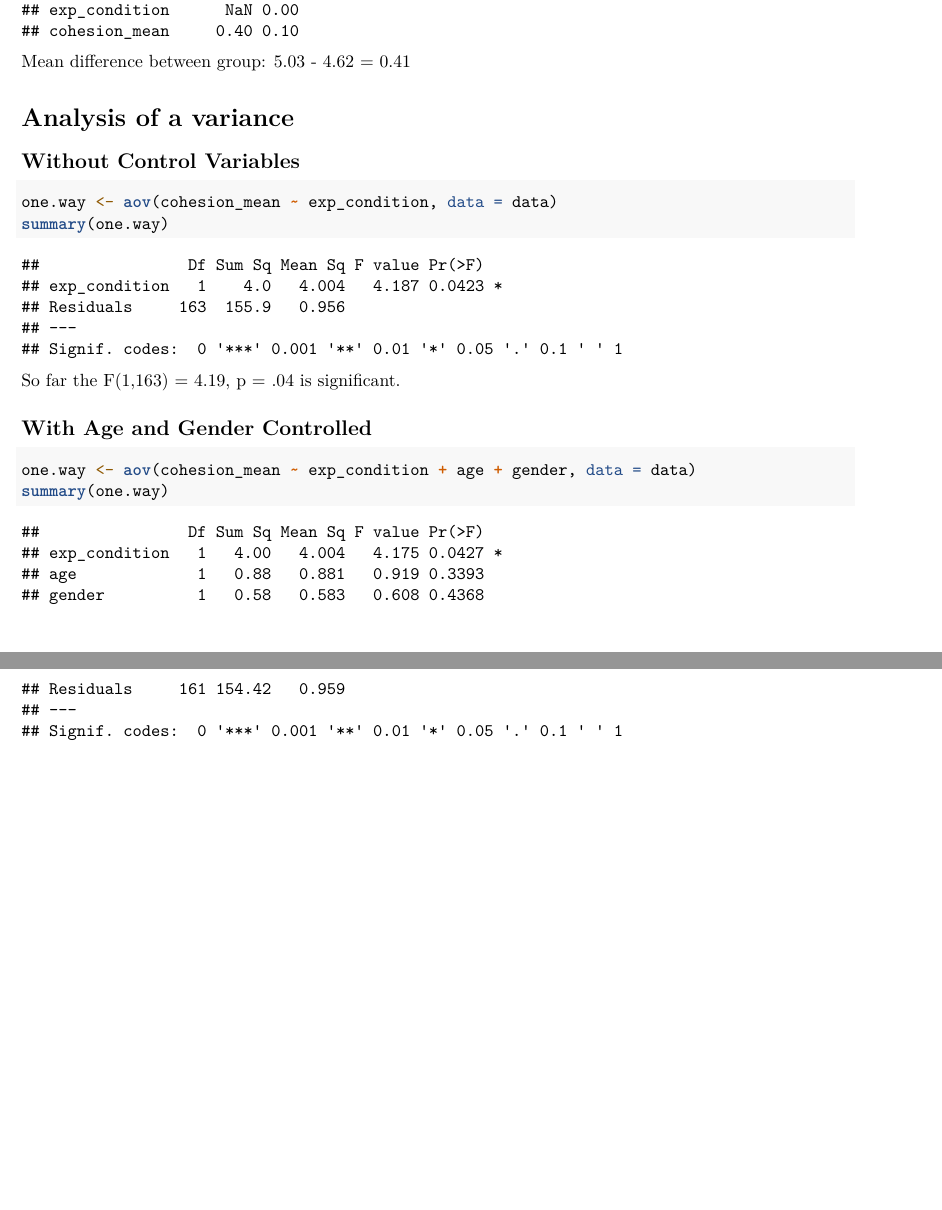
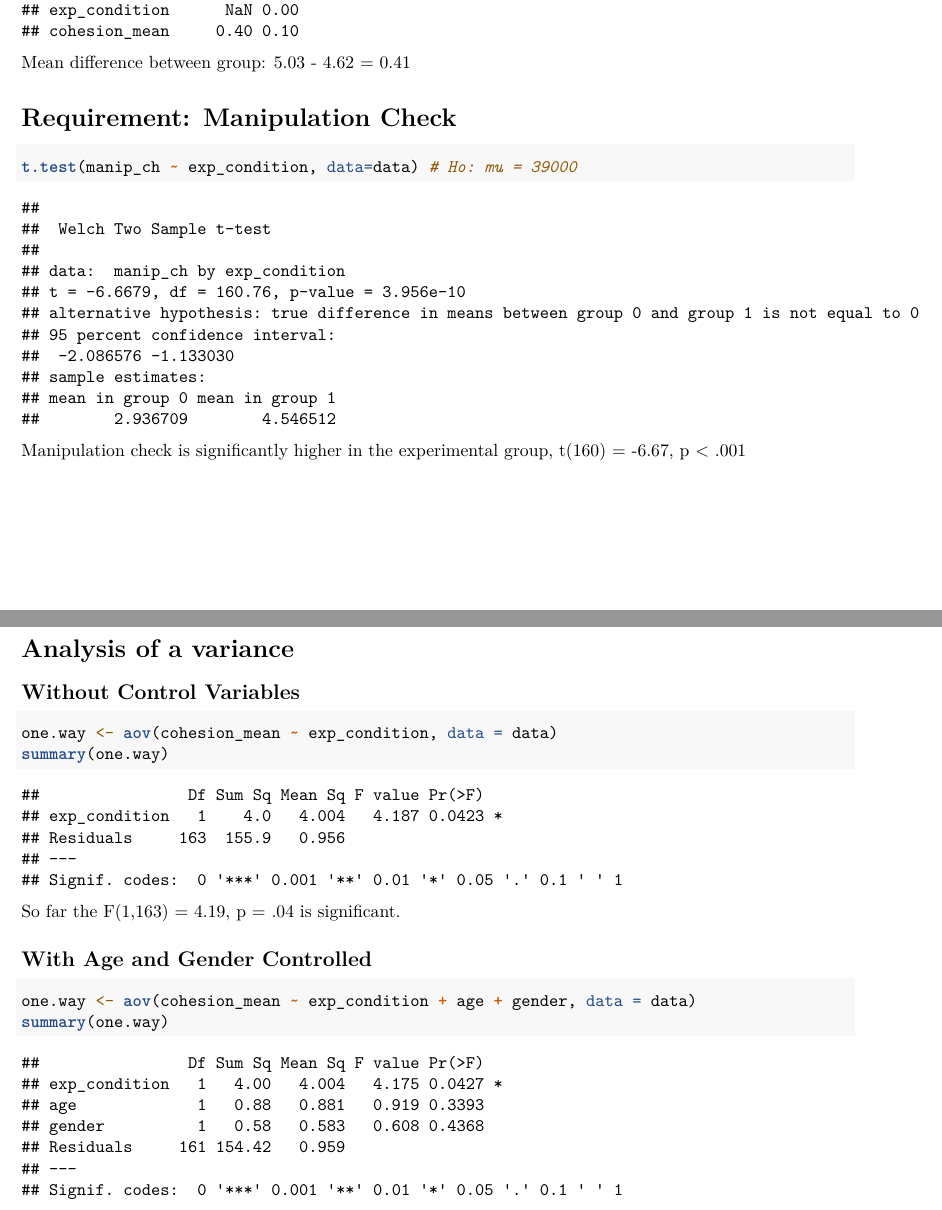
Before and after one commit to amaddio/ao-vertiefung-2023, an R Markdown document (analysis.Rmd): two parts of pages 3 and 4 of 9 before the commit and two parts of pages 3 and 4 of 10 after it, joined at a grey line, cut so that both start at the same text, the shorter picture padded with empty space. Rendered offline with R 4.5, knitr and Pandoc, then LaTeX, with nearby package versions; code that draws random numbers runs with fixed seeds of ours.

Commit message:
Added t-test of manipulation check

````diff
--- a/analysis.Rmd
+++ b/analysis.Rmd
@@ -123,6 +123,14 @@ psych::describeBy(data, data$exp_condition)
 
 Mean difference between group: 5.03 - 4.62 = 0.41
 
+# Requirement: Manipulation Check
+
+```{r, include=TRUE}
+t.test(manip_ch ~ exp_condition, data=data) # Ho: mu = 39000
+```
+
+Manipulation check is significantly higher in the experimental group, t(160) = -6.67, p < .001
+
 # Analysis of a variance
 
 ## Without Control Variables
````
Also changed, not shown: analysis.html, analysis.pdf.
